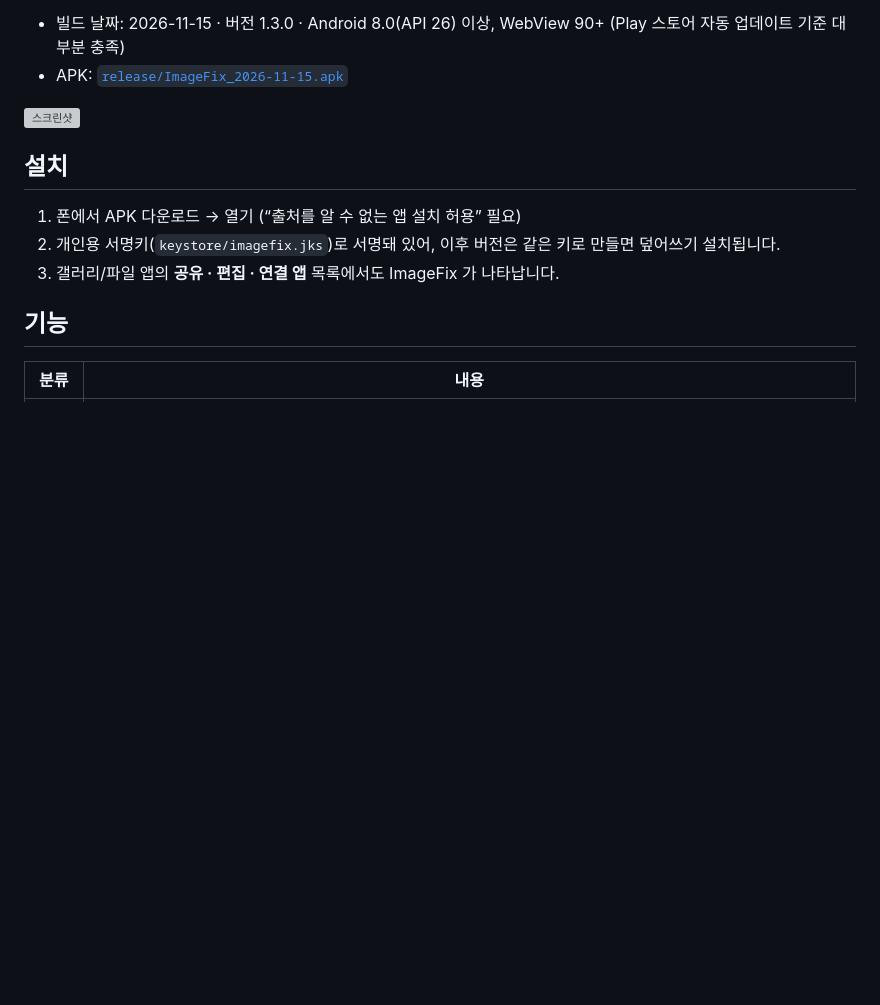
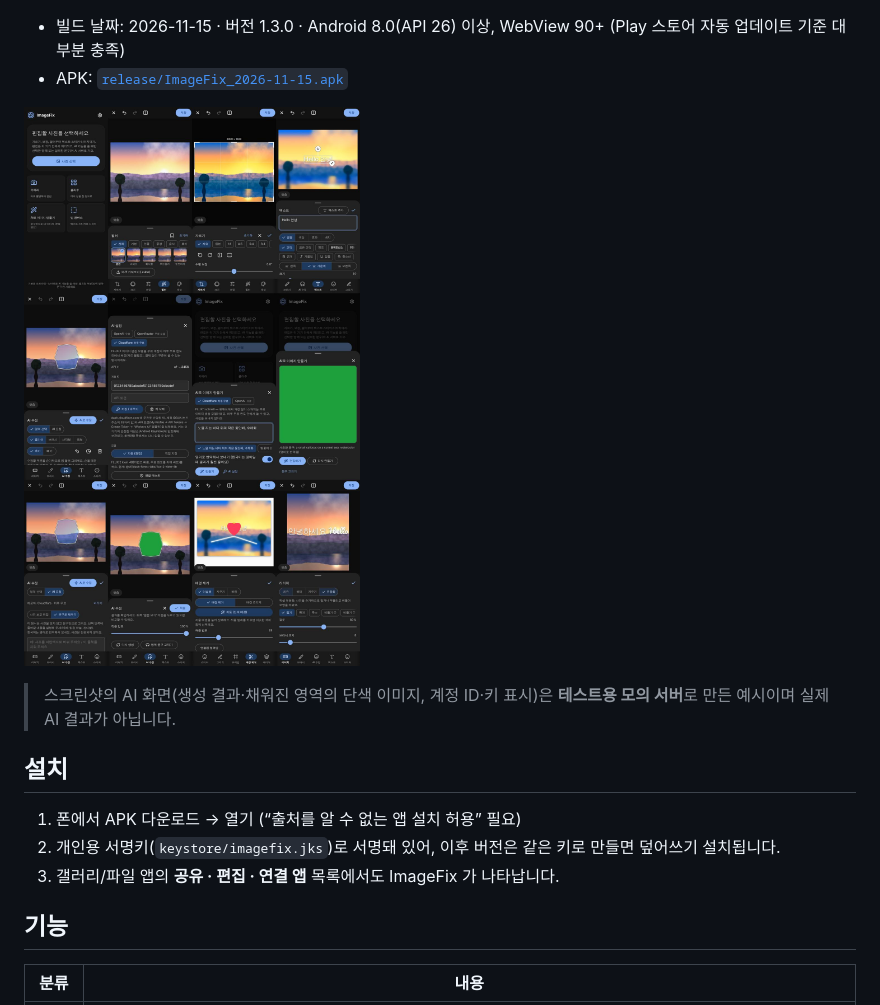
Before and after one commit to mbt030809-debug/image_fix, a Markdown page: README.md, the part around the change. Rendered like a GitHub page; pictures changed too: docs/screenshots_2026-11-15.jpg (added); blank space fills up the shorter version; grey boxes are pictures that could not be loaded.

Commit message:
APK 1.3.0 빌드(2026-11-15) + 스크린샷 갱신
- release/ImageFix_2026-11-15.apk (versionCode 26111503, 서명·zipalign 검증, INTERNET 권한은 AI 기능 전용)
- 전체 회귀 통과: unit 247 · AI unit 190 · JVM 110 · E2E(ai/ai_free/ai_gen 포함) · monkey
- README: 모의 서버 스크린샷 안내 추가

Co-Authored-By: Claude Sonnet 5.5 <noreply@anthropic.com>
Claude-Session: https://claude.ai/code/session_01SwXTmQP1PNauc524izESu5

```diff
--- a/README.md
+++ b/README.md
@@ -6,6 +6,8 @@
 - APK: [`release/ImageFix_2026-11-15.apk`](release/ImageFix_2026-11-15.apk)
 
 ![스크린샷](docs/screenshots_2026-11-15.jpg)
+
+> 스크린샷의 AI 화면(생성 결과·채워진 영역의 단색 이미지, 계정 ID·키 표시)은 **테스트용 모의 서버**로 만든 예시이며 실제 AI 결과가 아닙니다.
 
 ## 설치
 1. 폰에서 APK 다운로드 → 열기 (“출처를 알 수 없는 앱 설치 허용” 필요)
```
Also changed, not shown: 1 other file.
